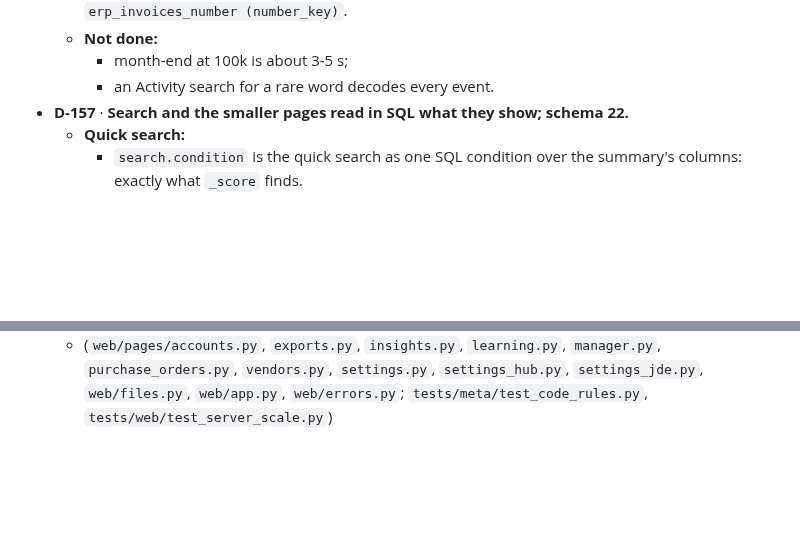
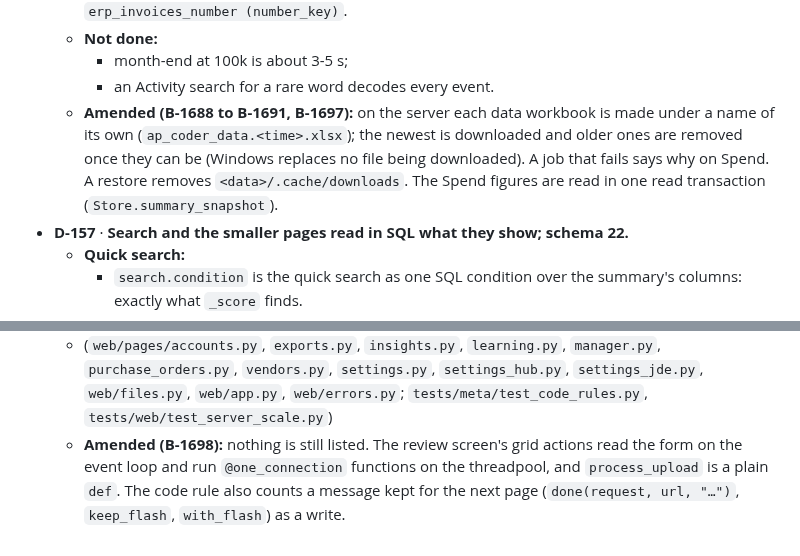
Before and after one commit to MNabikhel/AP_Processer, a Markdown page: docs/decisions.md, 2 parts joined by grey strips. GitHub-like rendering; blank space fills up the shorter version.

```diff
--- a/docs/decisions.md
+++ b/docs/decisions.md
@@ -592,6 +608,10 @@ choice that is reversed keeps its line, marked "replaced by D-NN".
   - **Not done:**
     - month-end at 100k is about 3-5 s;
     - an Activity search for a rare word decodes every event.
+  - **Amended (B-1688 to B-1691, B-1697):** on the server each data workbook is made under a name of its own
+    (`ap_coder_data.<time>.xlsx`); the newest is downloaded and older ones are removed once they can be (Windows
+    replaces no file being downloaded). A job that fails says why on Spend. A restore removes `<data>/.cache/downloads`.
+    The Spend figures are read in one read transaction (`Store.summary_snapshot`).
 - **D-157** · **Search and the smaller pages read in SQL what they show; schema 22.**
   - **Quick search:**
     - `search.condition` is the quick search as one SQL condition over the summary's columns: exactly what `_score`
@@ -633,3 +653,6 @@ choice that is reversed keeps its line, marked "replaced by D-NN".
   - (`web/pages/accounts.py`, `exports.py`, `insights.py`, `learning.py`, `manager.py`, `purchase_orders.py`,
     `vendors.py`, `settings.py`, `settings_hub.py`, `settings_jde.py`, `web/files.py`, `web/app.py`, `web/errors.py`;
     `tests/meta/test_code_rules.py`, `tests/web/test_server_scale.py`)
+  - **Amended (B-1698):** nothing is still listed. The review screen's grid actions read the form on the event loop and
+    run `@one_connection` functions on the threadpool, and `process_upload` is a plain `def`. The code rule also counts
+    a message kept for the next page (`done(request, url, "…")`, `keep_flash`, `with_flash`) as a write.
```
Also changed, not shown: other parts of docs/decisions.md (+16 -0 lines), docs/SCALE.md (+4 -1 lines).
